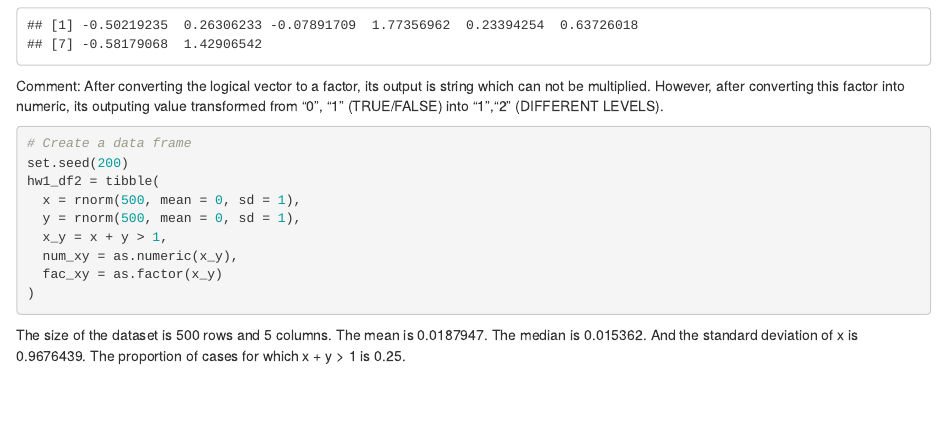
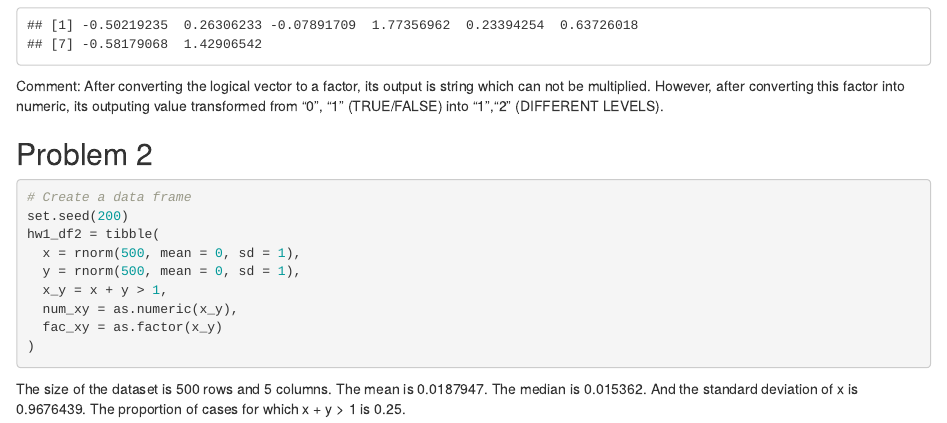
Before and after one commit to yj2580/p8105_hw1_yj2580, an R Markdown document (p8105_hw1_yj2580.Rmd): the page in a window 1100 px wide, from 1250 px down. Rendered offline with R 4.5, knitr and Pandoc, with nearby package versions.

Commit message:
add "problem 2"

````diff
--- a/p8105_hw1_yj2580.Rmd
+++ b/p8105_hw1_yj2580.Rmd
@@ -57,7 +57,9 @@ as.numeric(as.factor(pull(hw1_df1, logical_vec))) * pull(hw1_df1,random_samp)
 
 Comment: After converting the logical vector to a factor, its output is string which can not be multiplied. However, after converting this factor into numeric, its outputing value transformed from "0", "1" (TRUE/FALSE) into "1","2" (DIFFERENT LEVELS).
 
-```{r Problem2}
+## Problem 2
+
+```{r Problem2a}
 # Create a data frame
 set.seed(200)
 hw1_df2 = tibble(
````
